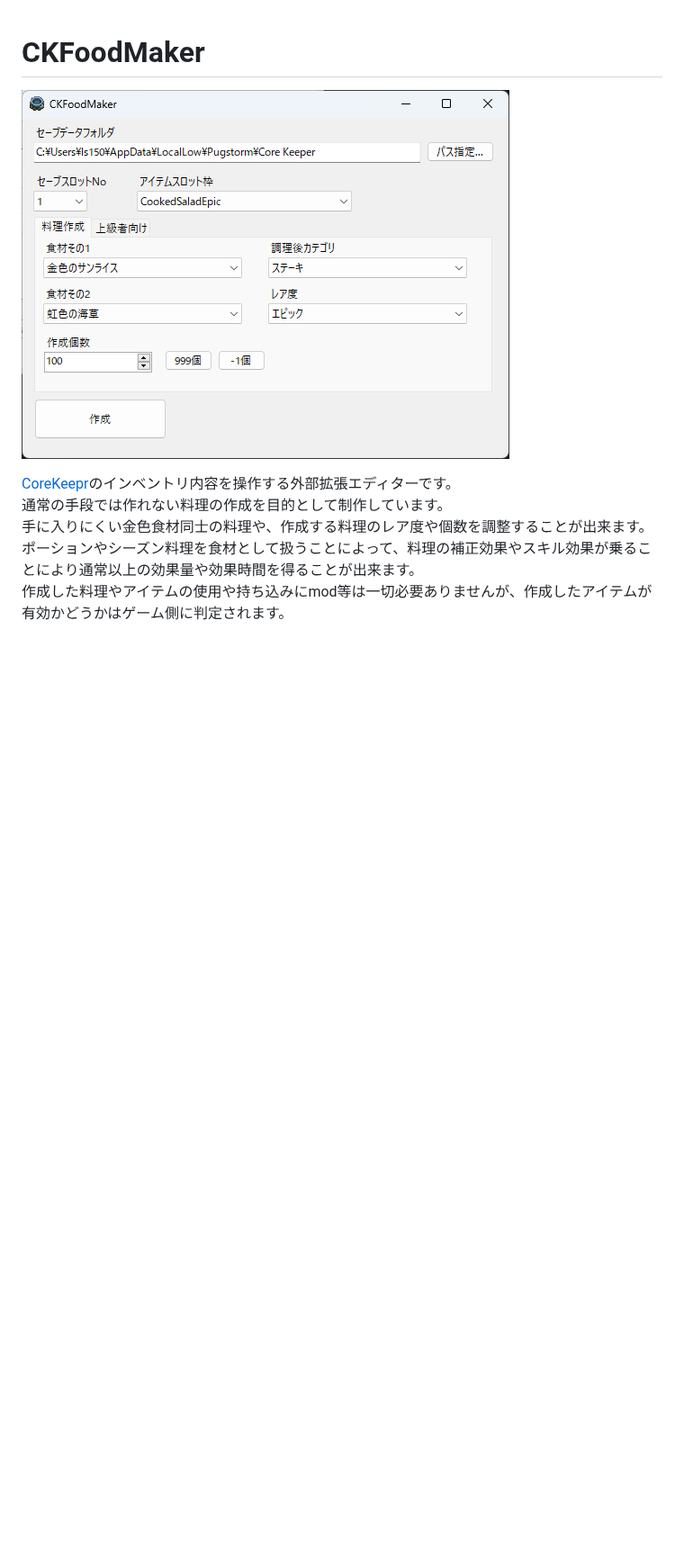
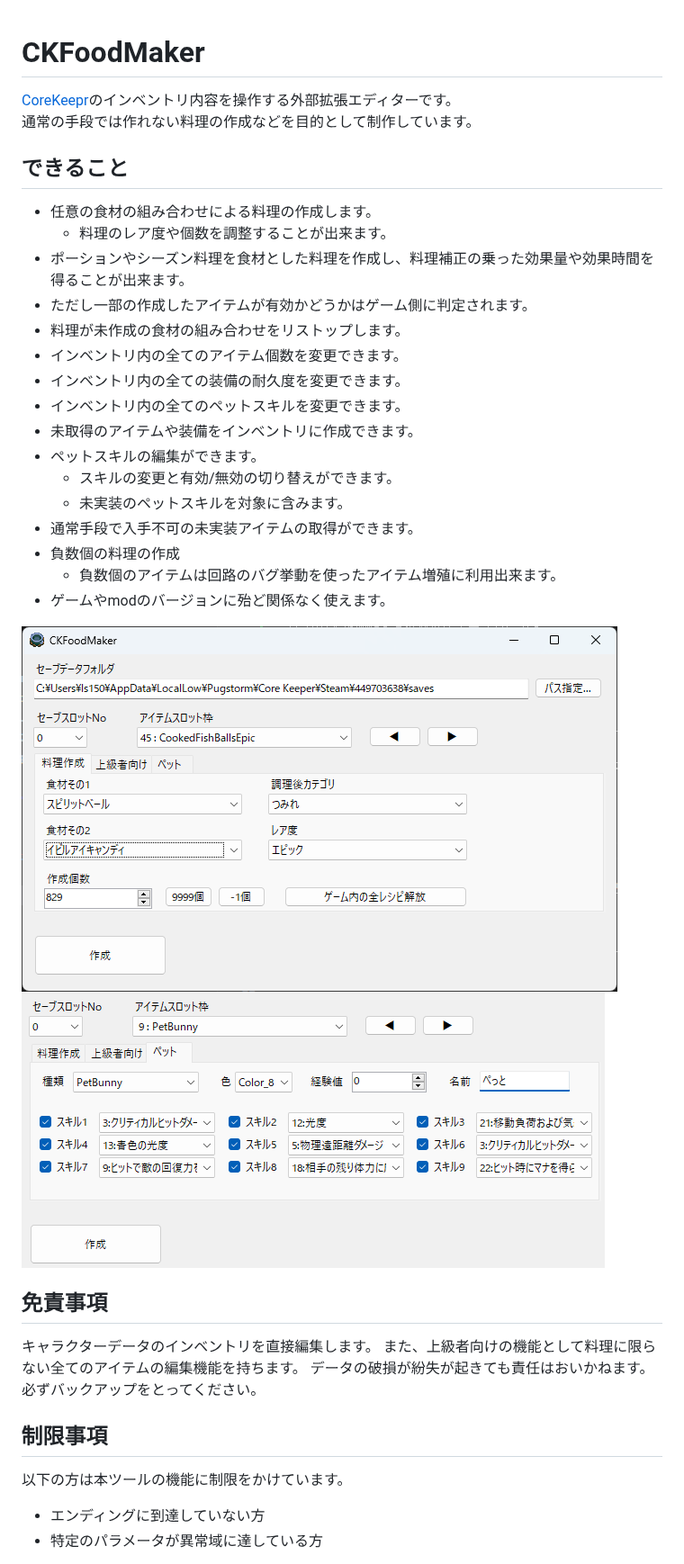
Before and after one commit to KujoYuki/CoreKeeperCharaDataEditor, a Markdown page: README.md, the part around one of its changes. Shown at 90% size. Rendered like a GitHub page; pictures changed too: Document/images/imageEditPet.png (added), Document/images/imageSample.png; blank space fills up the shorter version.

```diff
--- a/README.md
+++ b/README.md
@@ -1,10 +1,36 @@
 # CKFoodMaker
 
+[CoreKeepr](https://store.steampowered.com/app/1621690/Core_Keeper/)のインベントリ内容を操作する外部拡張エディターです。
+通常の手段では作れない料理の作成などを目的として制作しています。
+
+## できること
+- 任意の食材の組み合わせによる料理の作成します。
+  - 料理のレア度や個数を調整することが出来ます。
+- ポーションやシーズン料理を食材とした料理を作成し、料理補正の乗った効果量や効果時間を得ることが出来ます。
+- ただし一部の作成したアイテムが有効かどうかはゲーム側に判定されます。
+- 料理が未作成の食材の組み合わせをリストップします。
+- インベントリ内の全てのアイテム個数を変更できます。
+- インベントリ内の全ての装備の耐久度を変更できます。
+- インベントリ内の全てのペットスキルを変更できます。
+- 未取得のアイテムや装備をインベントリに作成できます。
+- ペットスキルの編集ができます。
+  - スキルの変更と有効/無効の切り替えができます。
+  - 未実装のペットスキルを対象に含みます。
+- 通常手段で入手不可の未実装アイテムの取得ができます。
+- 負数個の料理の作成
+  - 負数個のアイテムは回路のバグ挙動を使ったアイテム増殖に利用出来ます。
+- ゲームやmodのバージョンに殆ど関係なく使えます。
+
 ![CKFoodMaker Overview](Document/images/imageSample.png)
+![](Document/images/imageEditPet.png)
+## 免責事項
+キャラクターデータのインベントリを直接編集します。
+また、上級者向けの機能として料理に限らない全てのアイテムの編集機能を持ちます。
+データの破損が紛失が起きても責任はおいかねます。
+必ずバックアップをとってください。
 
-[CoreKeepr](https://store.steampowered.com/app/1621690/Core_Keeper/)のインベントリ内容を操作する外部拡張エディターです。
-通常の手段では作れない料理の作成を目的として制作しています。
-手に入りにくい金色食材同士の料理や、作成する料理のレア度や個数を調整することが出来ます。
-ポーションやシーズン料理を食材として扱うことによって、料理の補正効果やスキル効果が乗ることにより通常以上の効果量や効果時間を得ることが出来ます。
-作成した料理やアイテムの使用や持ち込みにmod等は一切必要ありませんが、作成したアイテムが有効かどうかはゲーム側に判定されます。
+## 制限事項
+以下の方は本ツールの機能に制限をかけています。
+- エンディングに到達していない方
+- 特定のパラメータが異常域に達している方
 
```
Also changed, not shown: other parts of README.md (+7 -27 lines), Document/parameter.md (+19 -12 lines).
